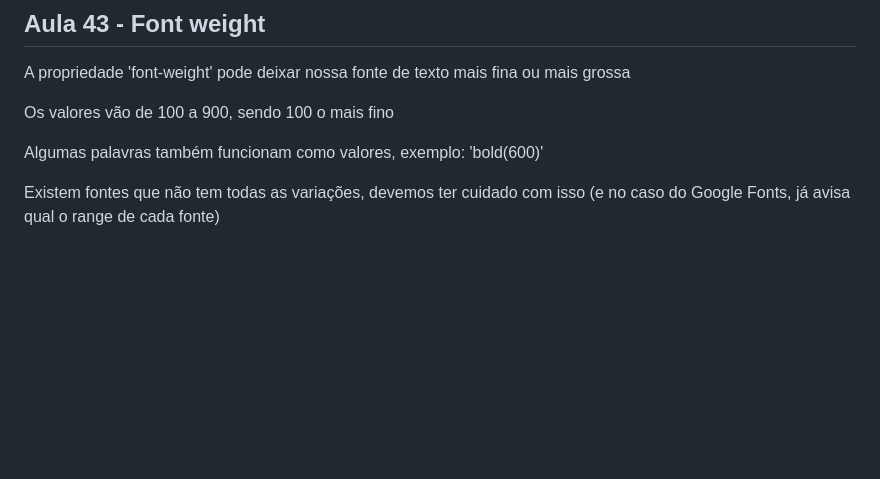
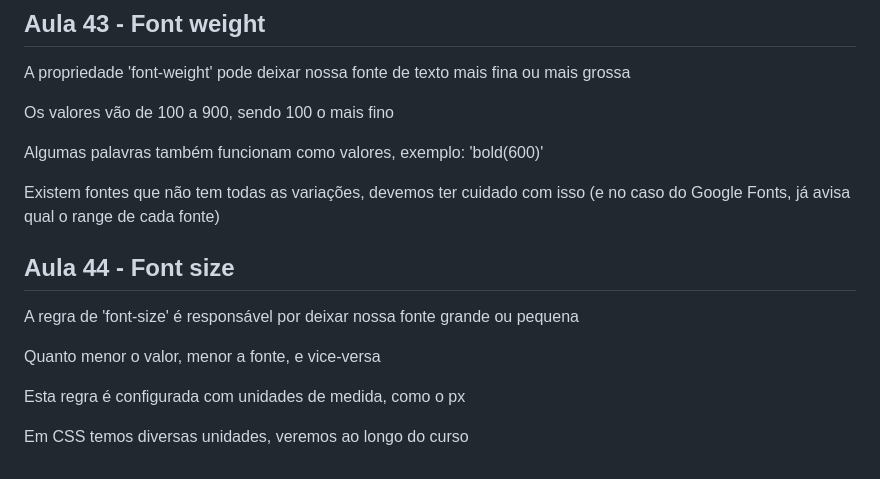
Before and after one commit to FreitasGabs/frontEnd_HoraDeCodar, a Markdown page: 2_intro_CSS/readme.md, the part around the change. Drawn GitHub-style; blank space fills up the shorter version.

Commit message:
:books: Aula 44

```diff
--- a/2_intro_CSS/readme.md
+++ b/2_intro_CSS/readme.md
@@ -458,3 +458,13 @@ Os valores vão de 100 a 900, sendo 100 o mais fino
 Algumas palavras também funcionam como valores, exemplo: 'bold(600)'
 
 Existem fontes que não tem todas as variações, devemos ter cuidado com isso (e no caso do Google Fonts, já avisa qual o range de cada fonte)
+
+## Aula 44 - Font size
+
+A regra de 'font-size' é responsável por deixar nossa fonte grande ou pequena
+
+Quanto menor o valor, menor a fonte, e vice-versa
+
+Esta regra é configurada com unidades de medida, como o px
+
+Em CSS temos diversas unidades, veremos ao longo do curso
```
